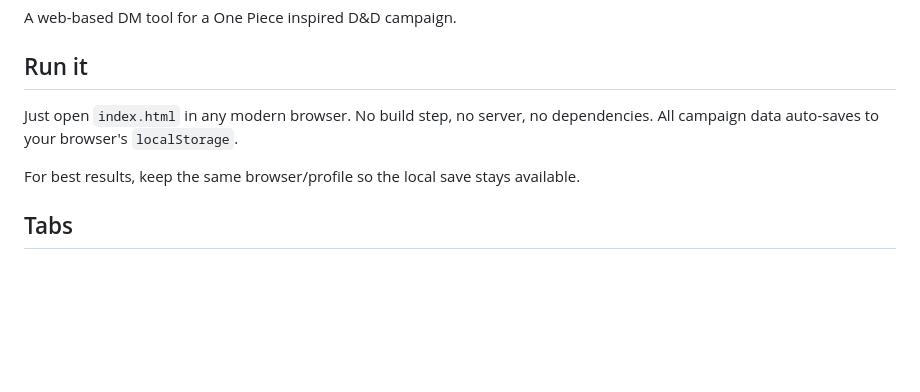
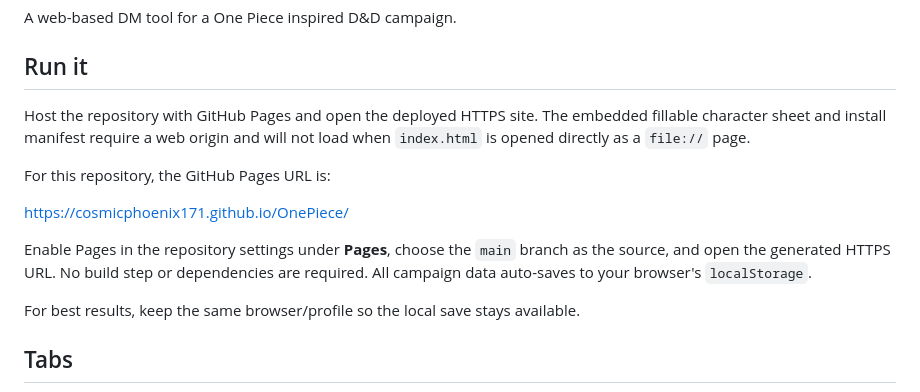
Before and after one commit to CosmicPhoenix171/OnePiece, a Markdown page: README.md, the part around the change. Drawn GitHub-style; blank space fills up the shorter version.

Commit message:
docs: update README to clarify hosting instructions and GitHub Pages setup

```diff
--- a/README.md
+++ b/README.md
@@ -4,7 +4,13 @@ A web-based DM tool for a One Piece inspired D&D campaign.
 
 ## Run it
 
-Just open `index.html` in any modern browser. No build step, no server, no dependencies.
+Host the repository with GitHub Pages and open the deployed HTTPS site. The embedded fillable character sheet and install manifest require a web origin and will not load when `index.html` is opened directly as a `file://` page.
+
+For this repository, the GitHub Pages URL is:
+
+<https://cosmicphoenix171.github.io/OnePiece/>
+
+Enable Pages in the repository settings under **Pages**, choose the `main` branch as the source, and open the generated HTTPS URL. No build step or dependencies are required.
 All campaign data auto-saves to your browser's `localStorage`.
 
 For best results, keep the same browser/profile so the local save stays available.
```
